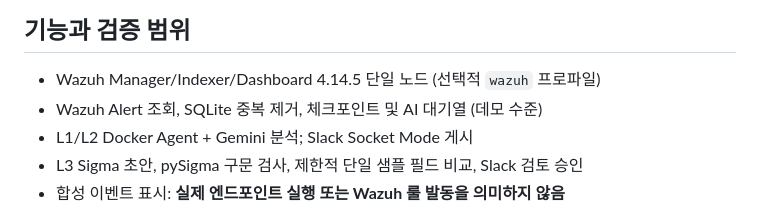
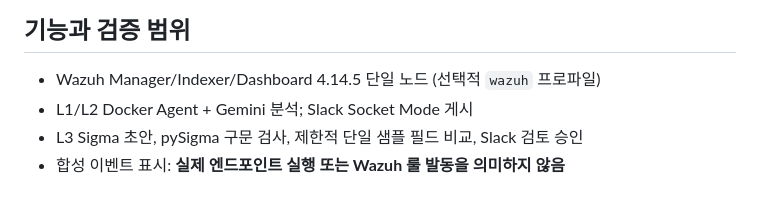
Before and after one commit to HarkjinDev/art-siem-ai-soc-demo, a Markdown page: README.md, the part around the change. GitHub-like rendering.

Commit message:
Update README.md
readme 수정

```diff
--- a/README.md
+++ b/README.md
@@ -6,7 +6,6 @@ Docker Compose 기반 Wazuh + Docker Agent (Gemini) + SOC Web + Slack ChatOps
 ## 기능과 검증 범위
 
 - Wazuh Manager/Indexer/Dashboard 4.14.5 단일 노드 (선택적 `wazuh` 프로파일)
-- Wazuh Alert 조회, SQLite 중복 제거, 체크포인트 및 AI 대기열 (데모 수준)
 - L1/L2 Docker Agent + Gemini 분석; Slack Socket Mode 게시
 - L3 Sigma 초안, pySigma 구문 검사, 제한적 단일 샘플 필드 비교, Slack 검토 승인
 - 합성 이벤트 표시: **실제 엔드포인트 실행 또는 Wazuh 룰 발동을 의미하지 않음**
```
